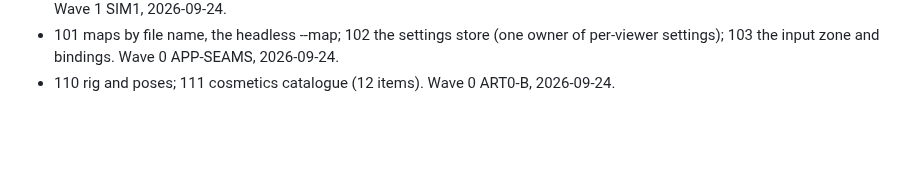
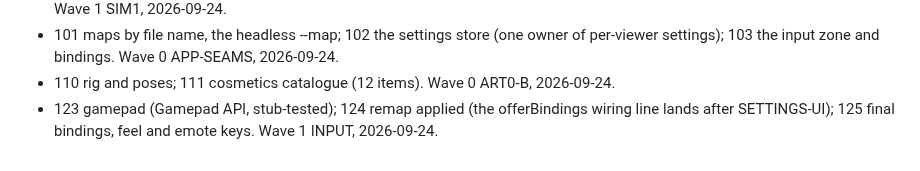
Before and after one commit to Diakov94/Not-the-Time-for-Fish, a Markdown page: tasks/DONE.md, the part around the change. Rendered like a GitHub page; blank space fills up the shorter version.

Commit message:
Close cards 123-125
Co-Authored-By: Claude Opus 5.5 (1M context) <noreply@anthropic.com>

```diff
--- a/tasks/DONE.md
+++ b/tasks/DONE.md
@@ -89,3 +89,4 @@
 - 128 map in the round table; 129 water bomb (soaks: a wet cat pings for 20 s); 130 slip trap (a banana peel slips a dog 1.5 s). Wave 1 SIM1, 2026-09-24.
 - 101 maps by file name, the headless --map; 102 the settings store (one owner of per-viewer settings); 103 the input zone and bindings. Wave 0 APP-SEAMS, 2026-09-24.
 - 110 rig and poses; 111 cosmetics catalogue (12 items). Wave 0 ART0-B, 2026-09-24.
+- 123 gamepad (Gamepad API, stub-tested); 124 remap applied (the offerBindings wiring line lands after SETTINGS-UI); 125 final bindings, feel and emote keys. Wave 1 INPUT, 2026-09-24.
```
